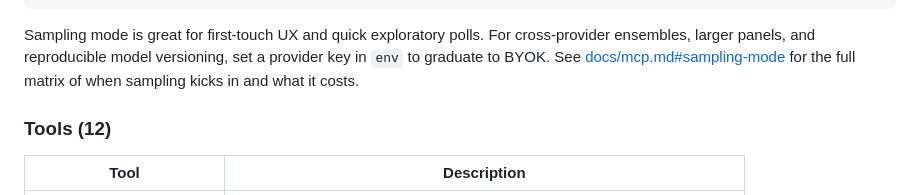
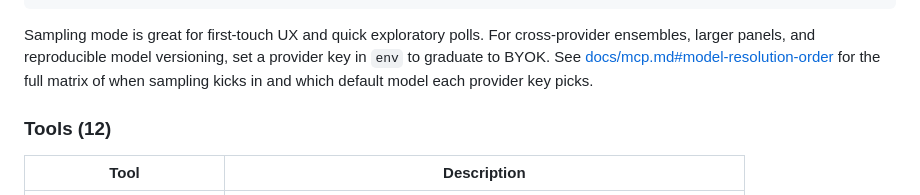
Before and after one commit to DataViking-Tech/SynthPanel, a Markdown page: README.md, the part around one of its changes. Rendered like a GitHub page.

```diff
--- a/README.md
+++ b/README.md
@@ -228,8 +228,9 @@ setup:
 Sampling mode is great for first-touch UX and quick exploratory polls.
 For cross-provider ensembles, larger panels, and reproducible model
 versioning, set a provider key in `env` to graduate to BYOK. See
-[docs/mcp.md#sampling-mode](docs/mcp.md#sampling-mode) for the full
-matrix of when sampling kicks in and what it costs.
+[docs/mcp.md#model-resolution-order](docs/mcp.md#model-resolution-order)
+for the full matrix of when sampling kicks in and which default model
+each provider key picks.
 
 ### Tools (12)
 
```
Also changed, not shown: other parts of README.md (+1 -1 lines), docs/mcp.md (+67 -15 lines).
